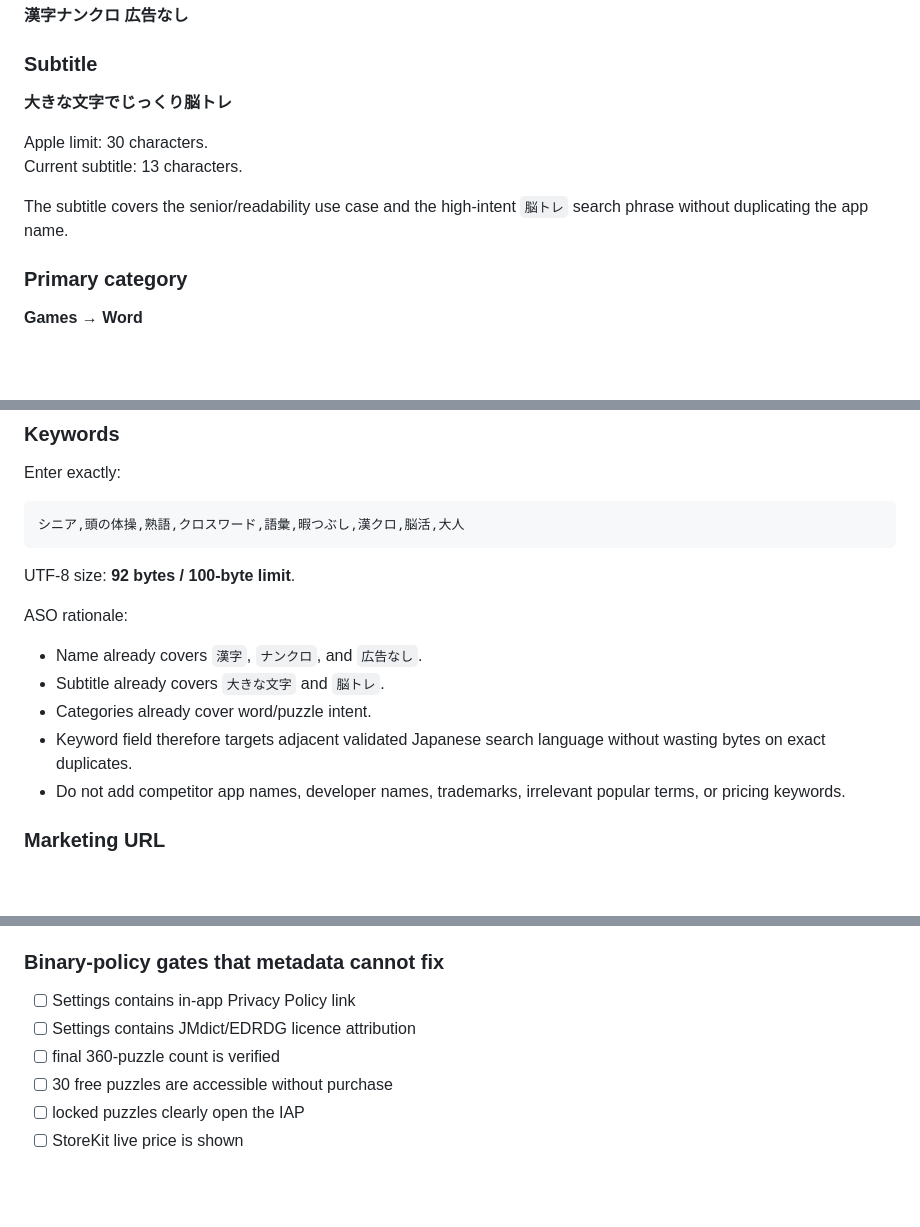
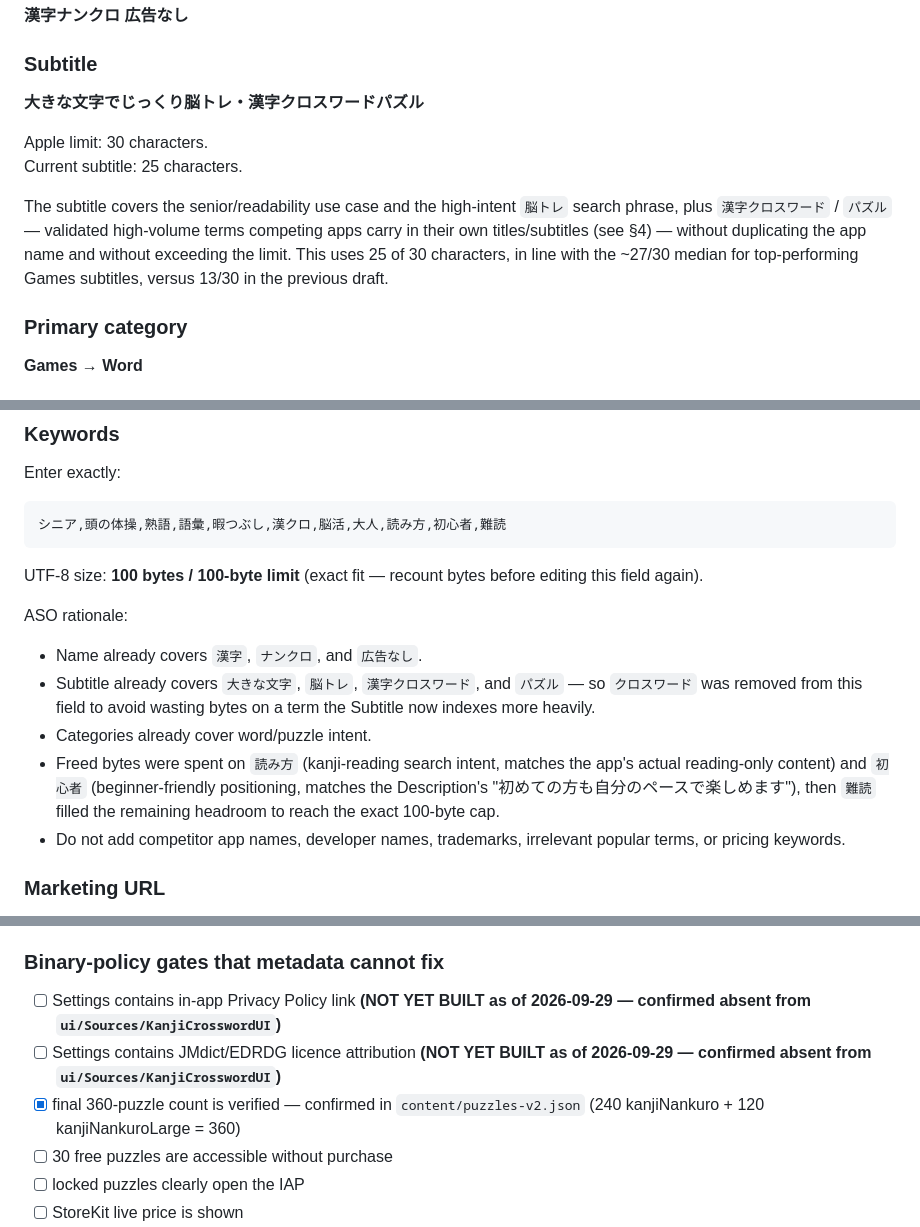
Before and after one commit to WorksBien-Studios/Kanji-crossword, a Markdown page: app-store/APP_STORE_LISTING.md, 3 parts joined by grey strips. GitHub-like rendering; blank space fills up the shorter version.

````diff
--- a/app-store/APP_STORE_LISTING.md
+++ b/app-store/APP_STORE_LISTING.md
@@ -42,12 +61,12 @@ Current name: 11 characters.
 
 ### Subtitle
 
-**大きな文字でじっくり脳トレ**
+**大きな文字でじっくり脳トレ・漢字クロスワードパズル**
 
 Apple limit: 30 characters.
-Current subtitle: 13 characters.
+Current subtitle: 25 characters.
 
-The subtitle covers the senior/readability use case and the high-intent `脳トレ` search phrase without duplicating the app name.
+The subtitle covers the senior/readability use case and the high-intent `脳トレ` search phrase, plus `漢字クロスワード` / `パズル` — validated high-volume terms competing apps carry in their own titles/subtitles (see §4) — without duplicating the app name and without exceeding the limit. This uses 25 of 30 characters, in line with the ~27/30 median for top-performing Games subtitles, versus 13/30 in the previous draft.
 
 ### Primary category
 
@@ -176,17 +195,17 @@ Notes:
 Enter exactly:
 
 ```
-シニア,頭の体操,熟語,クロスワード,語彙,暇つぶし,漢クロ,脳活,大人
+シニア,頭の体操,熟語,語彙,暇つぶし,漢クロ,脳活,大人,読み方,初心者,難読
 ```
 
-UTF-8 size: **92 bytes / 100-byte limit**.
+UTF-8 size: **100 bytes / 100-byte limit** (exact fit — recount bytes before editing this field again).
 
 ASO rationale:
 
 - Name already covers `漢字`, `ナンクロ`, and `広告なし`.
-- Subtitle already covers `大きな文字` and `脳トレ`.
+- Subtitle already covers `大きな文字`, `脳トレ`, `漢字クロスワード`, and `パズル` — so `クロスワード` was removed from this field to avoid wasting bytes on a term the Subtitle now indexes more heavily.
 - Categories already cover word/puzzle intent.
-- Keyword field therefore targets adjacent validated Japanese search language without wasting bytes on exact duplicates.
+- Freed bytes were spent on `読み方` (kanji-reading search intent, matches the app's actual reading-only content) and `初心者` (beginner-friendly positioning, matches the Description's "初めての方も自分のペースで楽しめます"), then `難読` filled the remaining headroom to reach the exact 100-byte cap.
 - Do not add competitor app names, developer names, trademarks, irrelevant popular terms, or pricing keywords.
 
 ### Marketing URL
@@ -809,9 +832,9 @@ Do not add any of the following to the listing, keywords, review notes, or IAP m
 
 ### Binary-policy gates that metadata cannot fix
 
-- [ ] Settings contains in-app Privacy Policy link
-- [ ] Settings contains JMdict/EDRDG licence attribution
-- [ ] final 360-puzzle count is verified
+- [ ] Settings contains in-app Privacy Policy link **(NOT YET BUILT as of 2026-09-29 — confirmed absent from `ui/Sources/KanjiCrosswordUI`)**
+- [ ] Settings contains JMdict/EDRDG licence attribution **(NOT YET BUILT as of 2026-09-29 — confirmed absent from `ui/Sources/KanjiCrosswordUI`)**
+- [x] final 360-puzzle count is verified — confirmed in `content/puzzles-v2.json` (240 kanjiNankuro + 120 kanjiNankuroLarge = 360)
 - [ ] 30 free puzzles are accessible without purchase
 - [ ] locked puzzles clearly open the IAP
 - [ ] StoreKit live price is shown
````
Also changed, not shown: other parts of app-store/APP_STORE_LISTING.md (+28 -5 lines).
